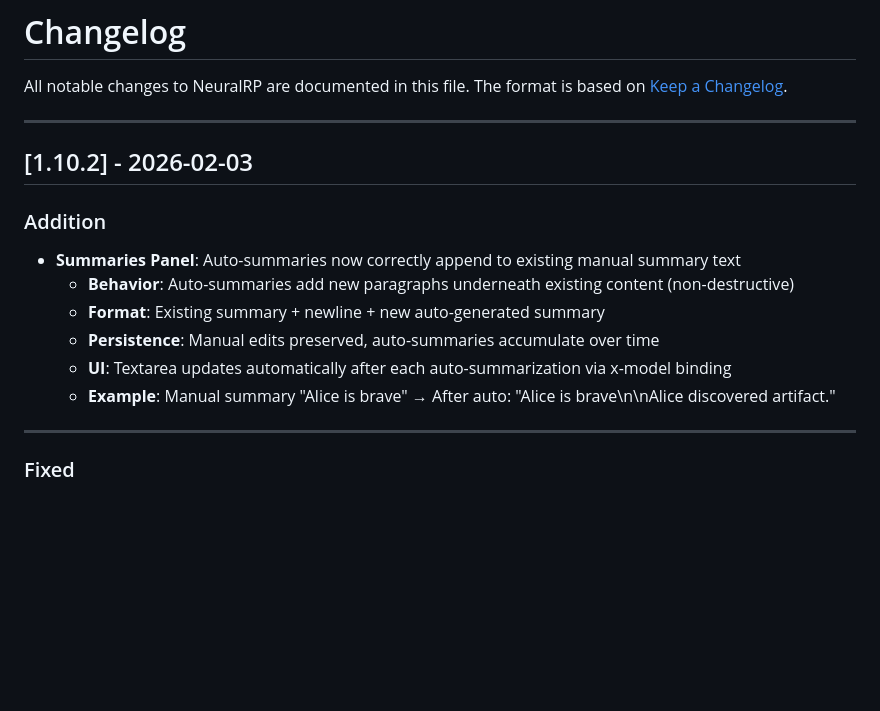
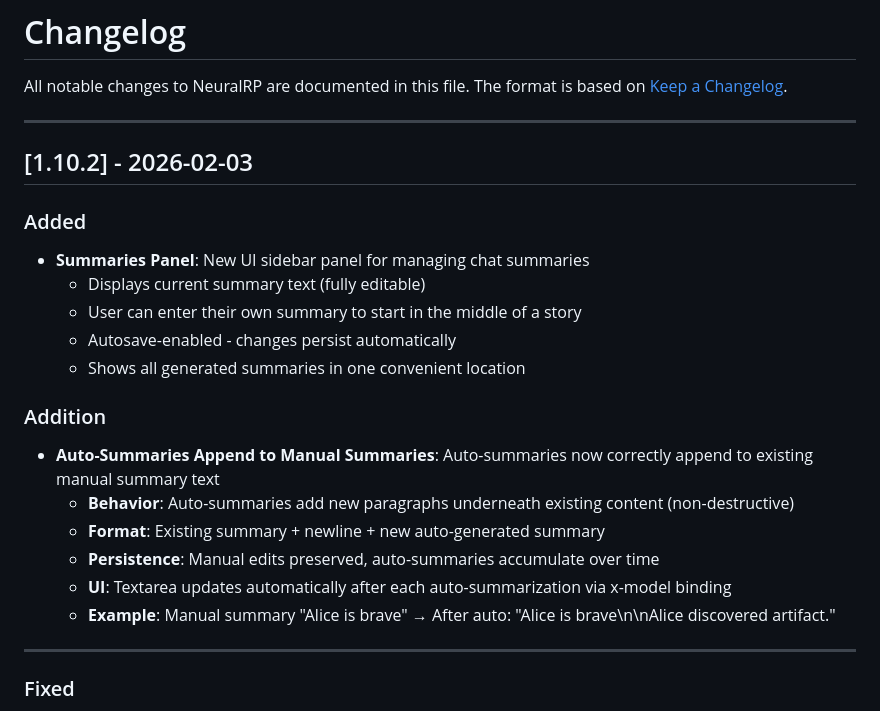
Before and after one commit to neuralrp/neuralrp, a Markdown page: CHANGELOG.md, the part around the change. GitHub-like rendering; blank space fills up the shorter version.

Commit message:
Update changelog

```diff
--- a/CHANGELOG.md
+++ b/CHANGELOG.md
@@ -7,13 +7,20 @@ The format is based on [Keep a Changelog](https://keepachangelog.com/en/1.0.0/).
 
  ## [1.10.2] - 2026-02-03
 
+ ### Added
+ - **Summaries Panel**: New UI sidebar panel for managing chat summaries
+   - Displays current summary text (fully editable)
+   - User can enter their own summary to start in the middle of a story
+   - Autosave-enabled - changes persist automatically
+   - Shows all generated summaries in one convenient location
+
  ### Addition
-- **Summaries Panel**: Auto-summaries now correctly append to existing manual summary text
-  - **Behavior**: Auto-summaries add new paragraphs underneath existing content (non-destructive)
-  - **Format**: Existing summary + newline + new auto-generated summary
-  - **Persistence**: Manual edits preserved, auto-summaries accumulate over time
-  - **UI**: Textarea updates automatically after each auto-summarization via x-model binding
-  - **Example**: Manual summary "Alice is brave" → After auto: "Alice is brave\n\nAlice discovered artifact."
+ - **Auto-Summaries Append to Manual Summaries**: Auto-summaries now correctly append to existing manual summary text
+   - **Behavior**: Auto-summaries add new paragraphs underneath existing content (non-destructive)
+   - **Format**: Existing summary + newline + new auto-generated summary
+   - **Persistence**: Manual edits preserved, auto-summaries accumulate over time
+   - **UI**: Textarea updates automatically after each auto-summarization via x-model binding
+   - **Example**: Manual summary "Alice is brave" → After auto: "Alice is brave\n\nAlice discovered artifact."
 
 ***
 
```
